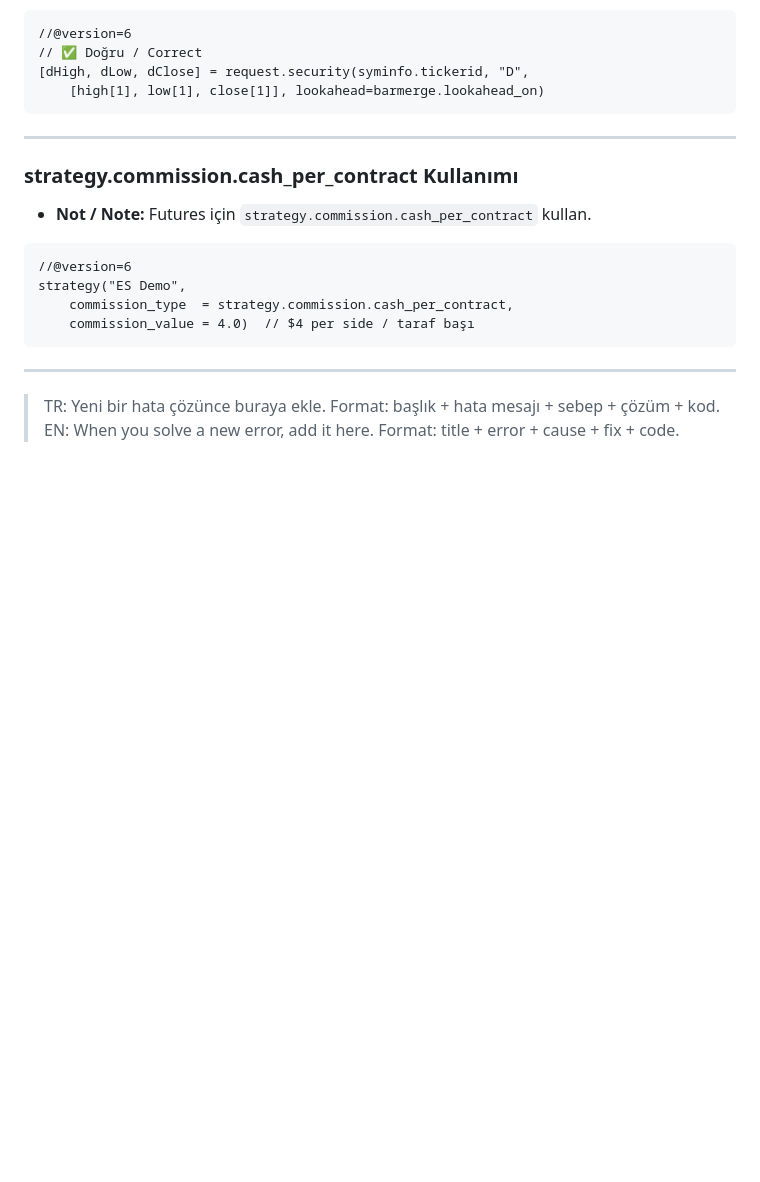
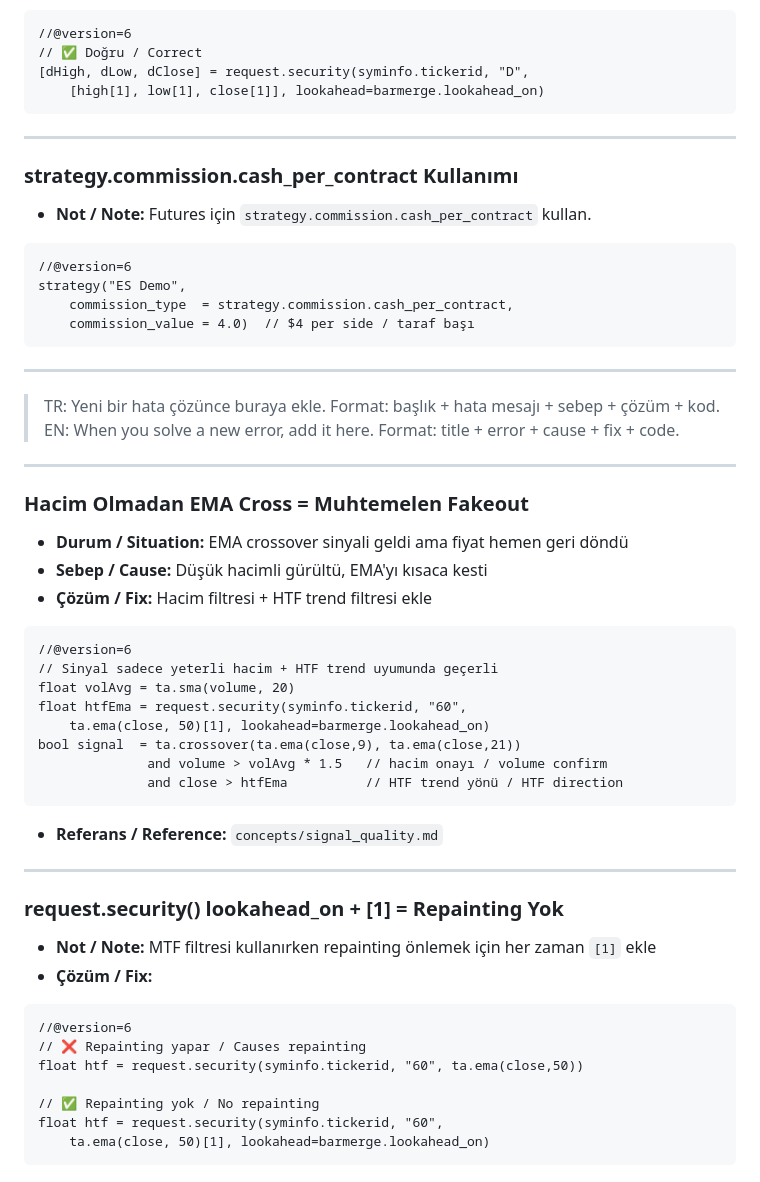
Before and after one commit to trugurpala/pinescriptv6, a Markdown page: LESSONS_LEARNED.md, the part around the change. Rendered like a GitHub page; blank space fills up the shorter version.

Commit message:
lesson: fakeout via low volume, repainting fix with [1]+lookahead

````diff
--- a/LESSONS_LEARNED.md
+++ b/LESSONS_LEARNED.md
@@ -108,3 +108,39 @@ strategy("ES Demo",
 
 > TR: Yeni bir hata çözünce buraya ekle. Format: başlık + hata mesajı + sebep + çözüm + kod.
 > EN: When you solve a new error, add it here. Format: title + error + cause + fix + code.
+
+---
+
+### Hacim Olmadan EMA Cross = Muhtemelen Fakeout
+- **Durum / Situation:** EMA crossover sinyali geldi ama fiyat hemen geri döndü
+- **Sebep / Cause:** Düşük hacimli gürültü, EMA'yı kısaca kesti
+- **Çözüm / Fix:** Hacim filtresi + HTF trend filtresi ekle
+
+```pine
+//@version=6
+// Sinyal sadece yeterli hacim + HTF trend uyumunda geçerli
+float volAvg = ta.sma(volume, 20)
+float htfEma = request.security(syminfo.tickerid, "60",
+    ta.ema(close, 50)[1], lookahead=barmerge.lookahead_on)
+bool signal  = ta.crossover(ta.ema(close,9), ta.ema(close,21))
+              and volume > volAvg * 1.5   // hacim onayı / volume confirm
+              and close > htfEma          // HTF trend yönü / HTF direction
+```
+
+- **Referans / Reference:** `concepts/signal_quality.md`
+
+---
+
+### request.security() lookahead_on + [1] = Repainting Yok
+- **Not / Note:** MTF filtresi kullanırken repainting önlemek için her zaman `[1]` ekle
+- **Çözüm / Fix:**
+
+```pine
+//@version=6
+// ❌ Repainting yapar / Causes repainting
+float htf = request.security(syminfo.tickerid, "60", ta.ema(close,50))
+
+// ✅ Repainting yok / No repainting
+float htf = request.security(syminfo.tickerid, "60",
+    ta.ema(close, 50)[1], lookahead=barmerge.lookahead_on)
+```
````
